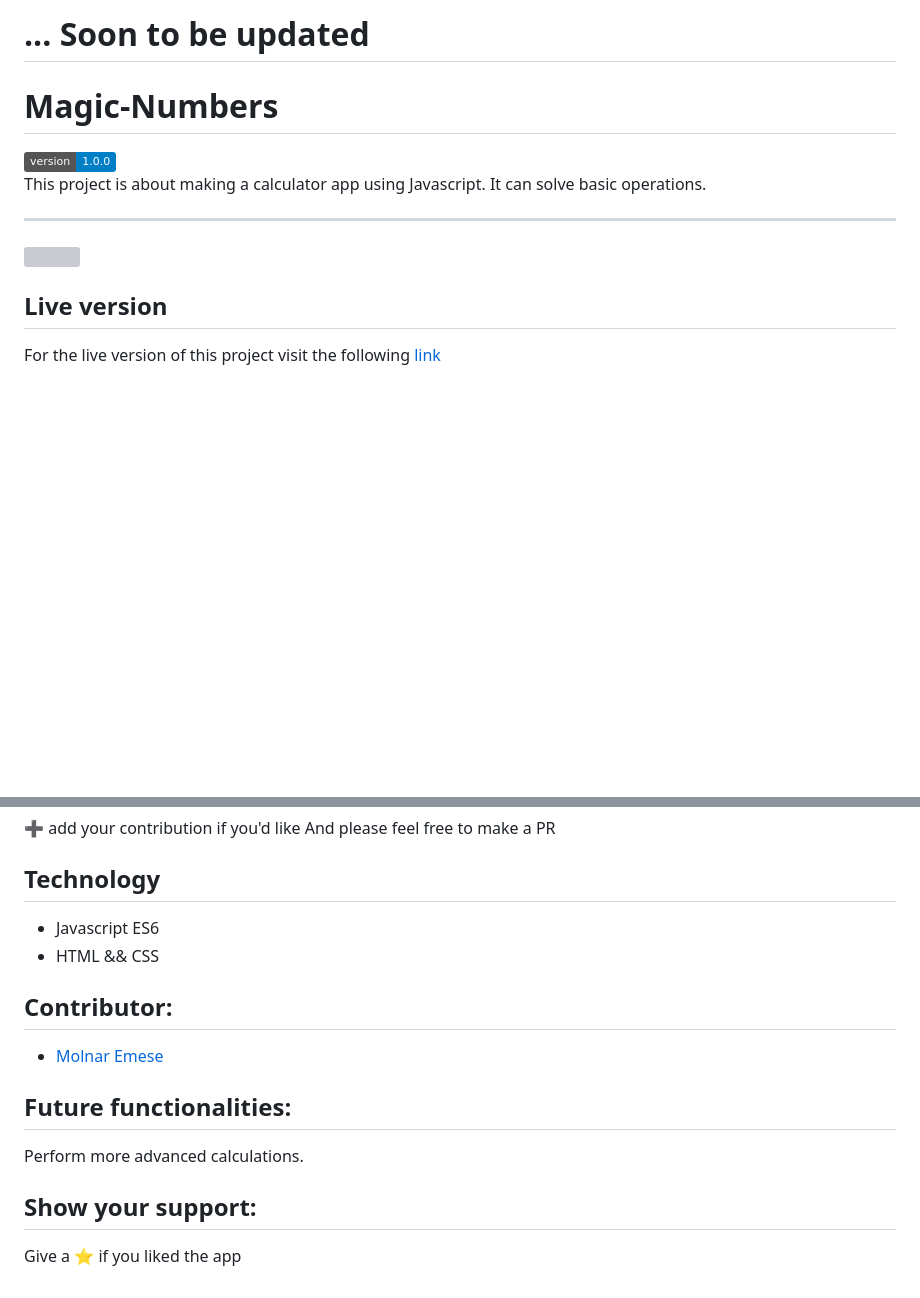
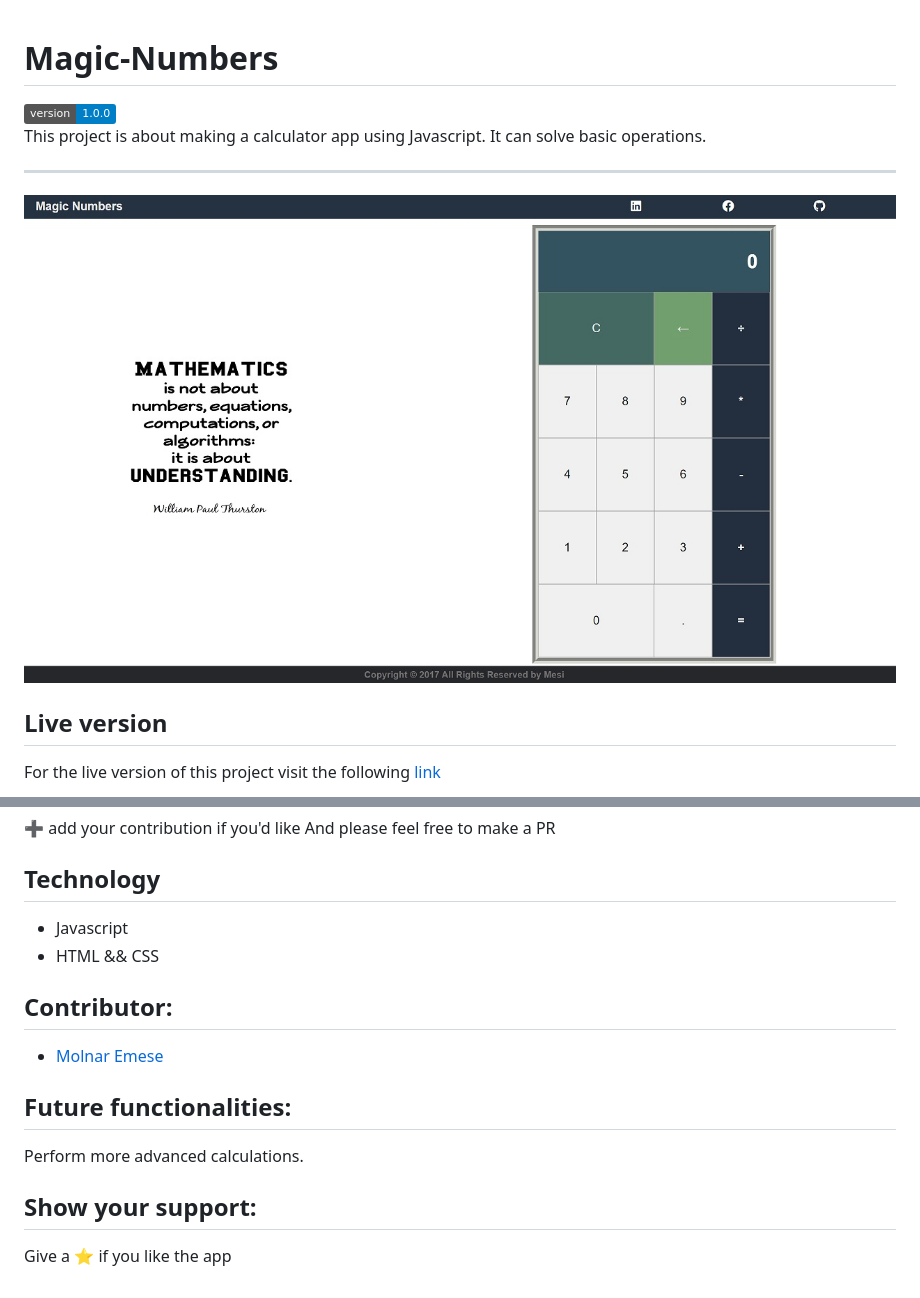
Before and after one commit to Mesi21/Magic-Numbers, a Markdown page: README.md, 2 parts joined by grey strips. Rendered like a GitHub page; pictures changed too: Assets/screenshot.jpg (added); badges without logos; blank space fills up the shorter version; grey boxes are pictures that could not be loaded.

Commit message:
:memo: update the README.md file with screenshot of the app

```diff
--- a/README.md
+++ b/README.md
@@ -1,5 +1,3 @@
-# ... Soon to be updated
-
 # Magic-Numbers
 
 <img alt="Version" src="https://img.shields.io/badge/version-1.0.0-blue.svg?cacheSeconds=2592000" />
@@ -9,7 +7,7 @@ It can solve basic operations.
 
 ---
 
-![]()
+![Calculator](./Assets/screenshot.jpg)
 
 ## Live version
 
@@ -27,7 +25,7 @@ For the live version of this project visit the following [link](https://mesi21.g
 
 ## Technology
 
-- Javascript ES6
+- Javascript
 - HTML && CSS
 
 ## Contributor:
@@ -40,4 +38,4 @@ Perform more advanced calculations.
 
 ## Show your support:
 
-Give a :star: if you liked the app
+Give a :star: if you like the app
```
